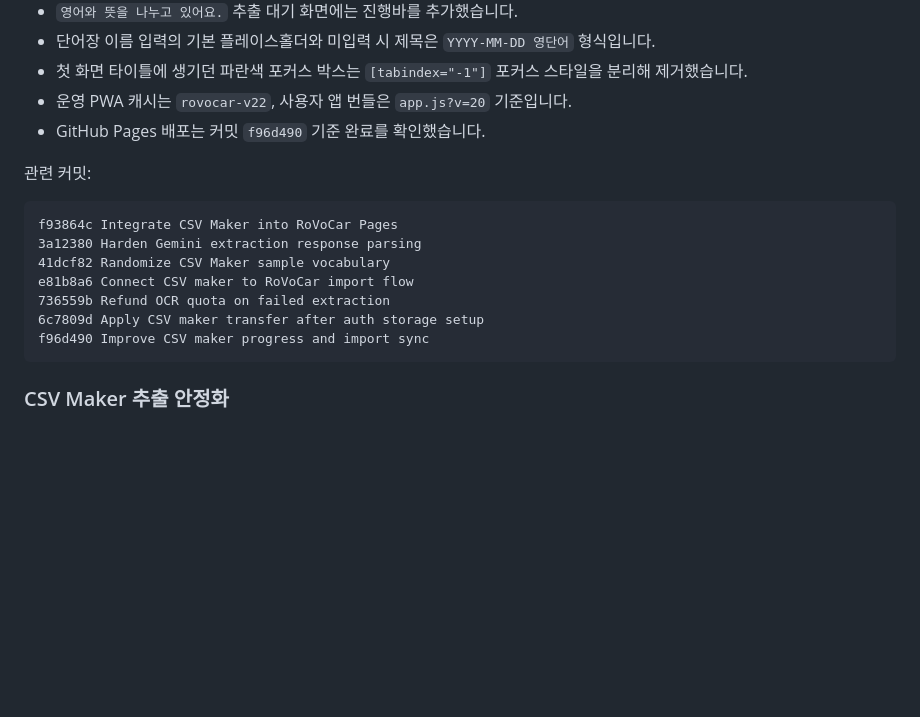
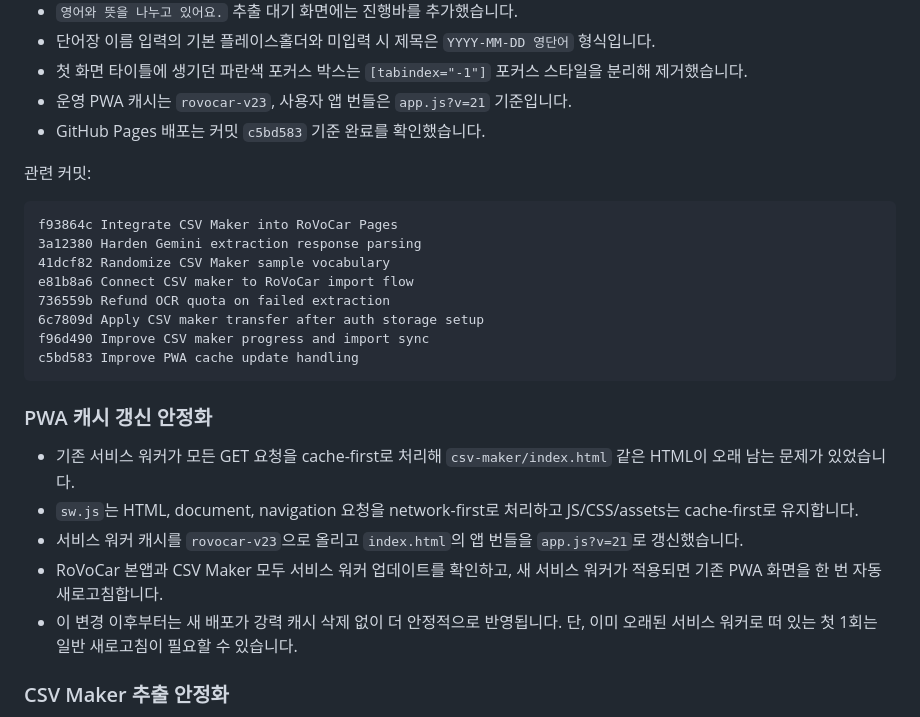
Before and after one commit to ljwkck-ship-it/rovocar, a Markdown page: README.md, the part around the change. GitHub-like rendering; blank space fills up the shorter version.

Commit message:
Document PWA cache update handling

````diff
--- a/README.md
+++ b/README.md
@@ -30,8 +30,8 @@ RoVoCar는 종이 영어 단어장을 사진으로 읽어 단어장에 등록하
 - `영어와 뜻을 나누고 있어요.` 추출 대기 화면에는 진행바를 추가했습니다.
 - 단어장 이름 입력의 기본 플레이스홀더와 미입력 시 제목은 `YYYY-MM-DD 영단어` 형식입니다.
 - 첫 화면 타이틀에 생기던 파란색 포커스 박스는 `[tabindex="-1"]` 포커스 스타일을 분리해 제거했습니다.
-- 운영 PWA 캐시는 `rovocar-v22`, 사용자 앱 번들은 `app.js?v=20` 기준입니다.
-- GitHub Pages 배포는 커밋 `f96d490` 기준 완료를 확인했습니다.
+- 운영 PWA 캐시는 `rovocar-v23`, 사용자 앱 번들은 `app.js?v=21` 기준입니다.
+- GitHub Pages 배포는 커밋 `c5bd583` 기준 완료를 확인했습니다.
 
 관련 커밋:
 
@@ -43,7 +43,16 @@ e81b8a6 Connect CSV maker to RoVoCar import flow
 736559b Refund OCR quota on failed extraction
 6c7809d Apply CSV maker transfer after auth storage setup
 f96d490 Improve CSV maker progress and import sync
+c5bd583 Improve PWA cache update handling
 ```
+
+### PWA 캐시 갱신 안정화
+
+- 기존 서비스 워커가 모든 GET 요청을 cache-first로 처리해 `csv-maker/index.html` 같은 HTML이 오래 남는 문제가 있었습니다.
+- `sw.js`는 HTML, document, navigation 요청을 network-first로 처리하고 JS/CSS/assets는 cache-first로 유지합니다.
+- 서비스 워커 캐시를 `rovocar-v23`으로 올리고 `index.html`의 앱 번들을 `app.js?v=21`로 갱신했습니다.
+- RoVoCar 본앱과 CSV Maker 모두 서비스 워커 업데이트를 확인하고, 새 서비스 워커가 적용되면 기존 PWA 화면을 한 번 자동 새로고침합니다.
+- 이 변경 이후부터는 새 배포가 강력 캐시 삭제 없이 더 안정적으로 반영됩니다. 단, 이미 오래된 서비스 워커로 떠 있는 첫 1회는 일반 새로고침이 필요할 수 있습니다.
 
 ### CSV Maker 추출 안정화
 
````
